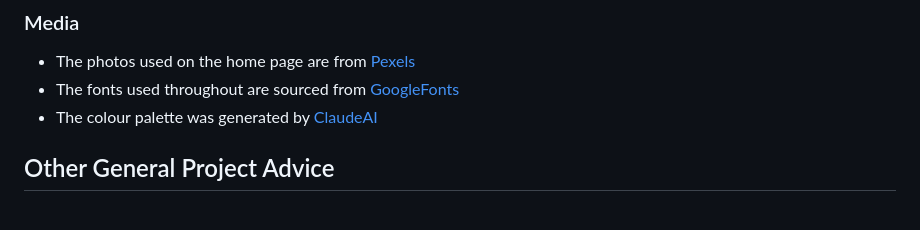
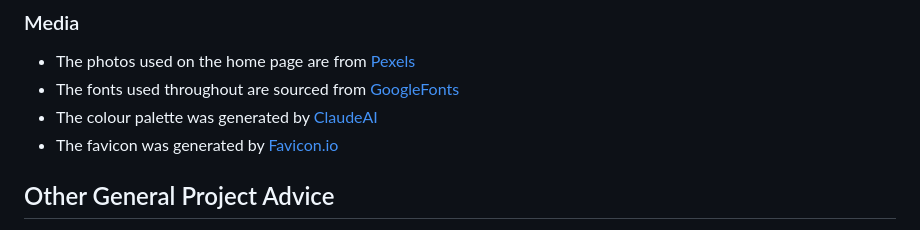
Before and after one commit to Code-Dearman/mental-health-project, a Markdown page: README.md, the part around the change. GitHub-like rendering.

Commit message:
update: readme credits

```diff
--- a/README.md
+++ b/README.md
@@ -95,6 +95,7 @@ The live link can be found here - PROVIDE DEPLOYMENT LINK
 - The photos used on the home page are from [Pexels](https://www.pexels.com/)
 - The fonts used throughout are sourced from [GoogleFonts](https://fonts.google.com/)
 - The colour palette was generated by [ClaudeAI](https://claude.ai/)
+- The favicon was generated by [Favicon.io](https://favicon.io/favicon-generator/)
 
 
 
```
Also changed, not shown: assets/images/pexels-eberhardgross-1612362.jpg (added), 2 other files.
